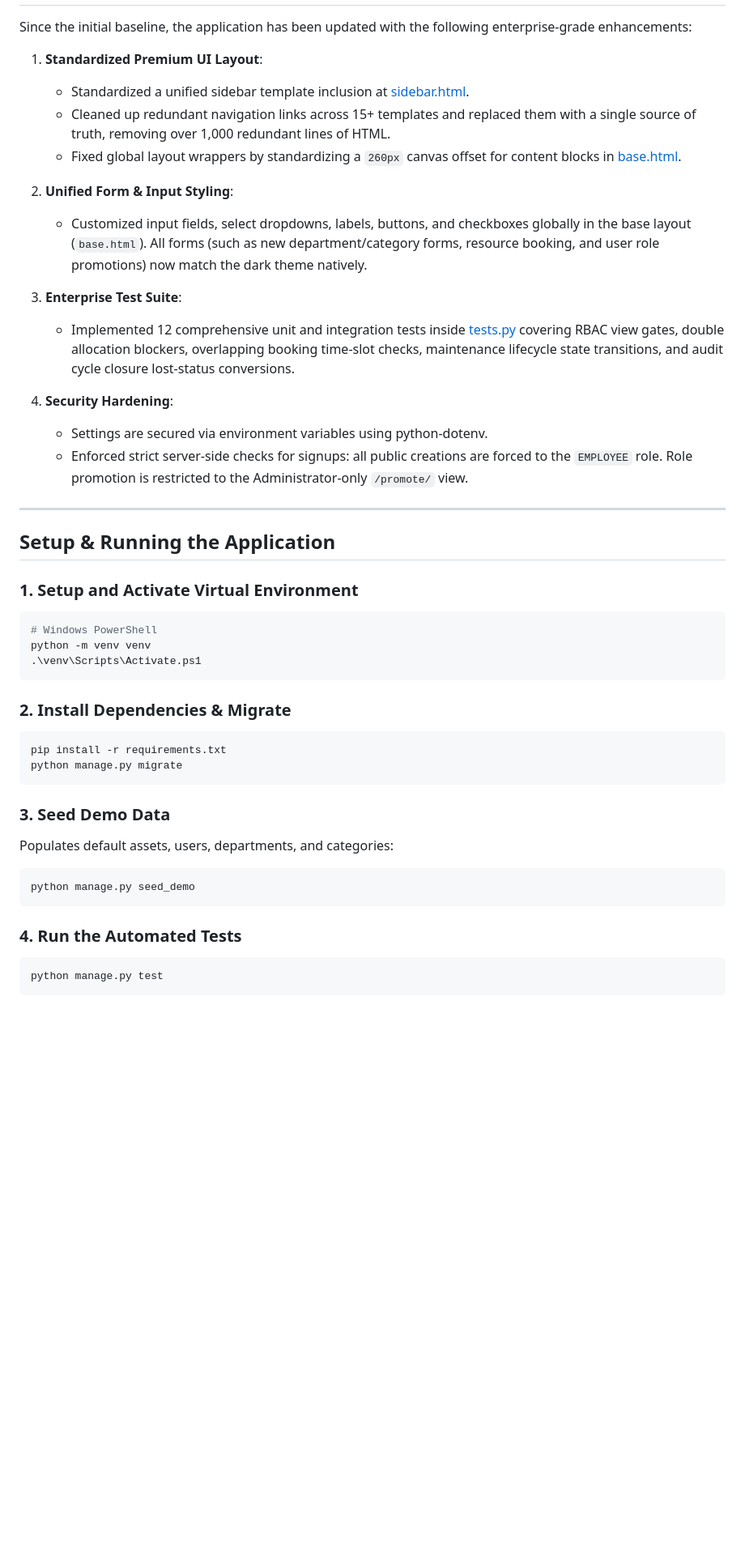
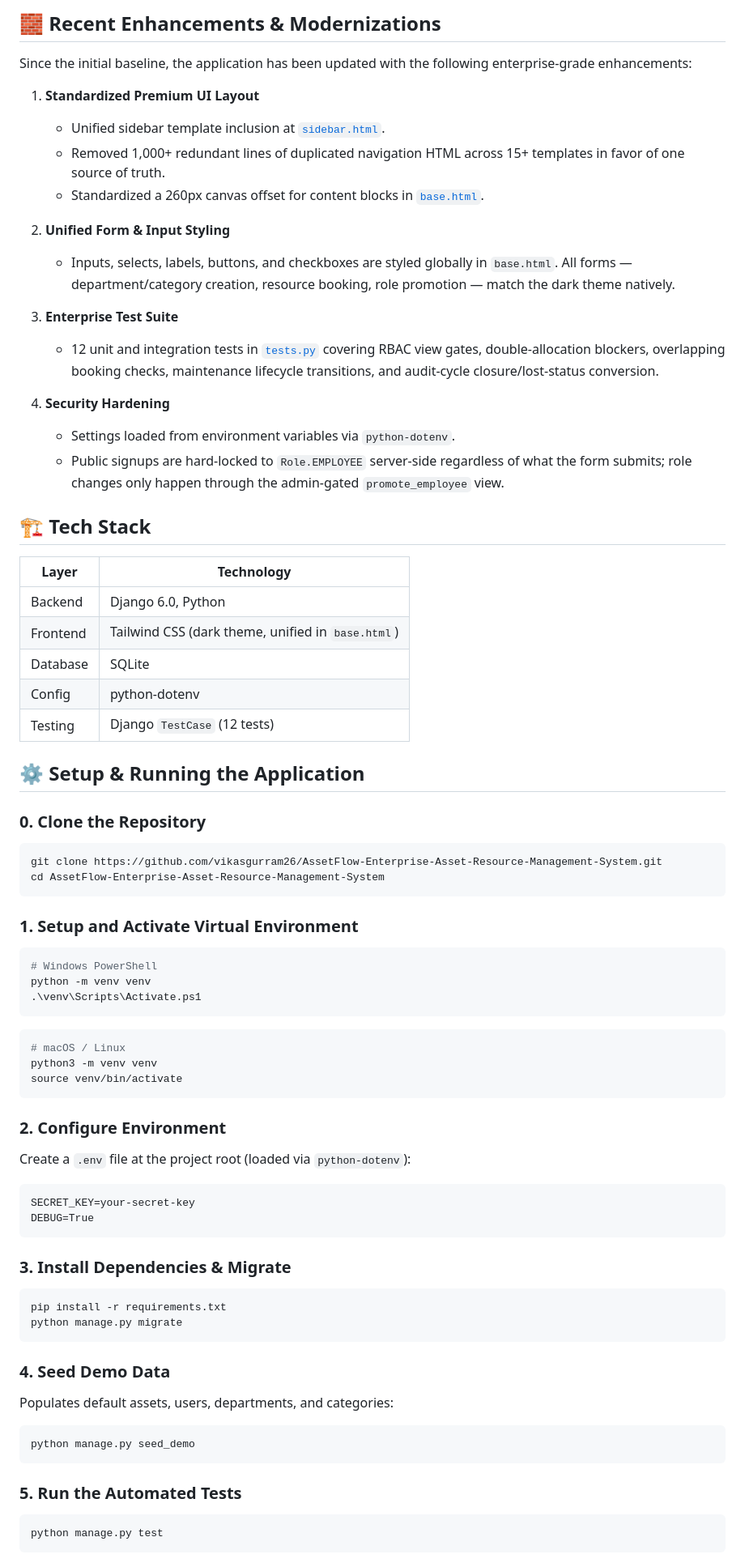
Before and after one commit to vikasgurram26/AssetFlow-Enterprise-Asset-Resource-Management-System, a Markdown page: README.md, the part around one of its changes. Shown at 81% size. GitHub-like rendering; blank space fills up the shorter version.

````diff
--- a/README.md
+++ b/README.md
@@ -8,24 +63,39 @@ AssetFlow is a premium, dark-themed Enterprise Asset & Resource Management Syste
+## 🧱 Recent Enhancements & Modernizations
 
 Since the initial baseline, the application has been updated with the following enterprise-grade enhancements:
 
-1. **Standardized Premium UI Layout**:
-   - Standardized a unified sidebar template inclusion at [sidebar.html](file:///c:/Users/Vikas%20Gurram/Desktop/assetflow/assetflow/core/templates/core/includes/sidebar.html).
-   - Cleaned up redundant navigation links across 15+ templates and replaced them with a single source of truth, removing over 1,000 redundant lines of HTML.
-   - Fixed global layout wrappers by standardizing a `260px` canvas offset for content blocks in [base.html](file:///c:/Users/Vikas%20Gurram/Desktop/assetflow/assetflow/core/templates/core/base.html).
+1. **Standardized Premium UI Layout**
+   - Unified sidebar template inclusion at [`sidebar.html`](assetflow/core/templates/core/includes/sidebar.html).
+   - Removed 1,000+ redundant lines of duplicated navigation HTML across 15+ templates in favor of one source of truth.
+   - Standardized a 260px canvas offset for content blocks in [`base.html`](assetflow/core/templates/core/base.html).
 
-2. **Unified Form & Input Styling**:
-   - Customized input fields, select dropdowns, labels, buttons, and checkboxes globally in the base layout (`base.html`). All forms (such as new department/category forms, resource booking, and user role promotions) now match the dark theme natively.
+2. **Unified Form & Input Styling**
+   - Inputs, selects, labels, buttons, and checkboxes are styled globally in `base.html`. All forms — department/category creation, resource booking, role promotion — match the dark theme natively.
 
-3. **Enterprise Test Suite**:
-   - Implemented 12 comprehensive unit and integration tests inside [tests.py](file:///c:/Users/Vikas%20Gurram/Desktop/assetflow/assetflow/core/tests.py) covering RBAC view gates, double allocation blockers, overlapping booking time-slot checks, maintenance lifecycle state transitions, and audit cycle closure lost-status conversions.
+3. **Enterprise Test Suite**
+   - 12 unit and integration tests in [`tests.py`](assetflow/core/tests.py) covering RBAC view gates, double-allocation blockers, overlapping booking checks, maintenance lifecycle transitions, and audit-cycle closure/lost-status conversion.
 
-4. **Security Hardening**:
-   - Settings are secured via environment variables using python-dotenv.
-   - Enforced strict server-side checks for signups: all public creations are forced to the `EMPLOYEE` role. Role promotion is restricted to the Administrator-only `/promote/` view.
+4. **Security Hardening**
+   - Settings loaded from environment variables via `python-dotenv`.
+   - Public signups are hard-locked to `Role.EMPLOYEE` server-side regardless of what the form submits; role changes only happen through the admin-gated `promote_employee` view.
 
----
+## 🏗 Tech Stack
 
-## Setup & Running the Application
+| Layer | Technology |
+|---|---|
+| Backend | Django 6.0, Python |
+| Frontend | Tailwind CSS (dark theme, unified in `base.html`) |
+| Database | SQLite |
+| Config | python-dotenv |
+| Testing | Django `TestCase` (12 tests) |
+
+## ⚙️ Setup & Running the Application
+
+### 0. Clone the Repository
+```bash
+git clone https://github.com/vikasgurram26/AssetFlow-Enterprise-Asset-Resource-Management-System.git
+cd AssetFlow-Enterprise-Asset-Resource-Management-System
+```
 
 ### 1. Setup and Activate Virtual Environment
 ```powershell
@@ -33,21 +103,33 @@ Since the initial baseline, the application has been updated with the following
 python -m venv venv
 .\venv\Scripts\Activate.ps1
 ```
+```bash
+# macOS / Linux
+python3 -m venv venv
+source venv/bin/activate
+```
 
-### 2. Install Dependencies & Migrate
-```powershell
+### 2. Configure Environment
+Create a `.env` file at the project root (loaded via `python-dotenv`):
+```
+SECRET_KEY=your-secret-key
+DEBUG=True
+```
+
+### 3. Install Dependencies & Migrate
+```bash
 pip install -r requirements.txt
 python manage.py migrate
 ```
 
-### 3. Seed Demo Data
+### 4. Seed Demo Data
 Populates default assets, users, departments, and categories:
-```powershell
+```bash
 python manage.py seed_demo
 ```
 
-### 4. Run the Automated Tests
-```powershell
+### 5. Run the Automated Tests
+```bash
 python manage.py test
 ```
 
````
Also changed, not shown: other parts of README.md (+95 -24 lines).
